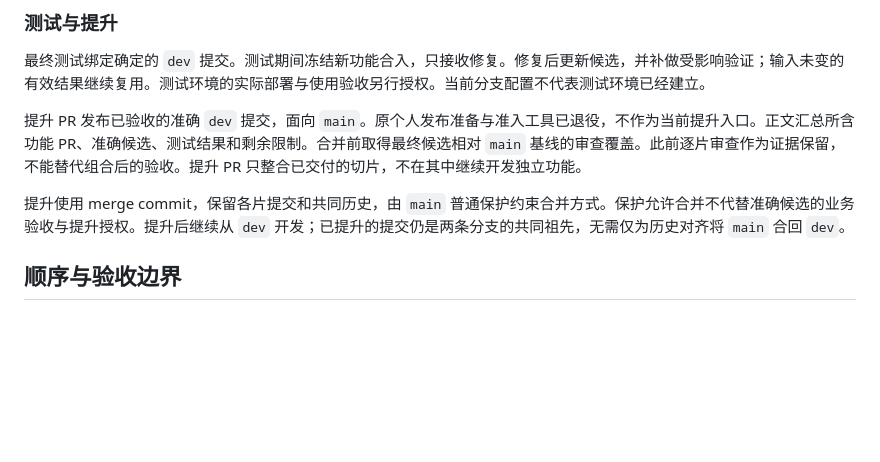
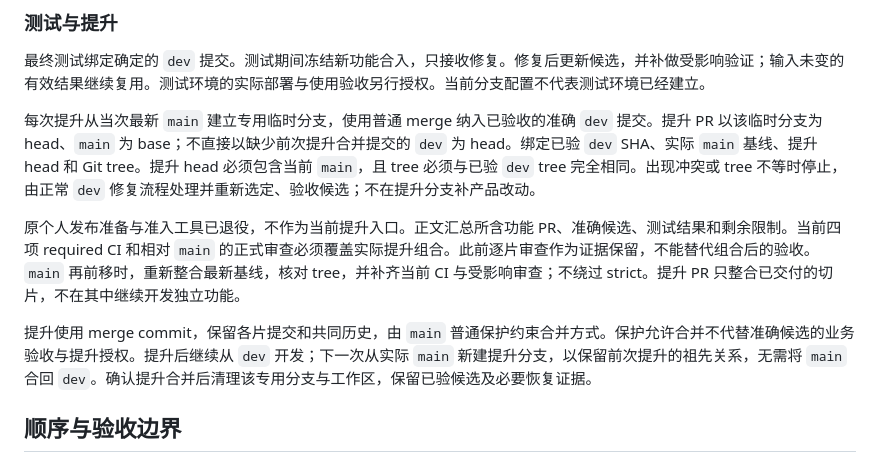
Before and after one commit to headironc/nucleus, a Markdown page: docs/engineering/delivery.md, the part around the change. Drawn GitHub-style; blank space fills up the shorter version.

```diff
--- a/docs/engineering/delivery.md
+++ b/docs/engineering/delivery.md
@@ -132,9 +132,11 @@
 
 最终测试绑定确定的 `dev` 提交。测试期间冻结新功能合入，只接收修复。修复后更新候选，并补做受影响验证；输入未变的有效结果继续复用。测试环境的实际部署与使用验收另行授权。当前分支配置不代表测试环境已经建立。
 
-提升 PR 发布已验收的准确 `dev` 提交，面向 `main`。原个人发布准备与准入工具已退役，不作为当前提升入口。正文汇总所含功能 PR、准确候选、测试结果和剩余限制。合并前取得最终候选相对 `main` 基线的审查覆盖。此前逐片审查作为证据保留，不能替代组合后的验收。提升 PR 只整合已交付的切片，不在其中继续开发独立功能。
+每次提升从当次最新 `main` 建立专用临时分支，使用普通 merge 纳入已验收的准确 `dev` 提交。提升 PR 以该临时分支为 head、`main` 为 base；不直接以缺少前次提升合并提交的 `dev` 为 head。绑定已验 `dev` SHA、实际 `main` 基线、提升 head 和 Git tree。提升 head 必须包含当前 `main`，且 tree 必须与已验 `dev` tree 完全相同。出现冲突或 tree 不等时停止，由正常 `dev` 修复流程处理并重新选定、验收候选；不在提升分支补产品改动。
 
-提升使用 merge commit，保留各片提交和共同历史，由 `main` 普通保护约束合并方式。保护允许合并不代替准确候选的业务验收与提升授权。提升后继续从 `dev` 开发；已提升的提交仍是两条分支的共同祖先，无需仅为历史对齐将 `main` 合回 `dev`。
+原个人发布准备与准入工具已退役，不作为当前提升入口。正文汇总所含功能 PR、准确候选、测试结果和剩余限制。当前四项 required CI 和相对 `main` 的正式审查必须覆盖实际提升组合。此前逐片审查作为证据保留，不能替代组合后的验收。`main` 再前移时，重新整合最新基线，核对 tree，并补齐当前 CI 与受影响审查；不绕过 strict。提升 PR 只整合已交付的切片，不在其中继续开发独立功能。
+
+提升使用 merge commit，保留各片提交和共同历史，由 `main` 普通保护约束合并方式。保护允许合并不代替准确候选的业务验收与提升授权。提升后继续从 `dev` 开发；下一次从实际 `main` 新建提升分支，以保留前次提升的祖先关系，无需将 `main` 合回 `dev`。确认提升合并后清理该专用分支与工作区，保留已验候选及必要恢复证据。
 
 ## 顺序与验收边界
 
```
Also changed, not shown: docs/engineering/model-scenarios.md (+9 -7 lines).
